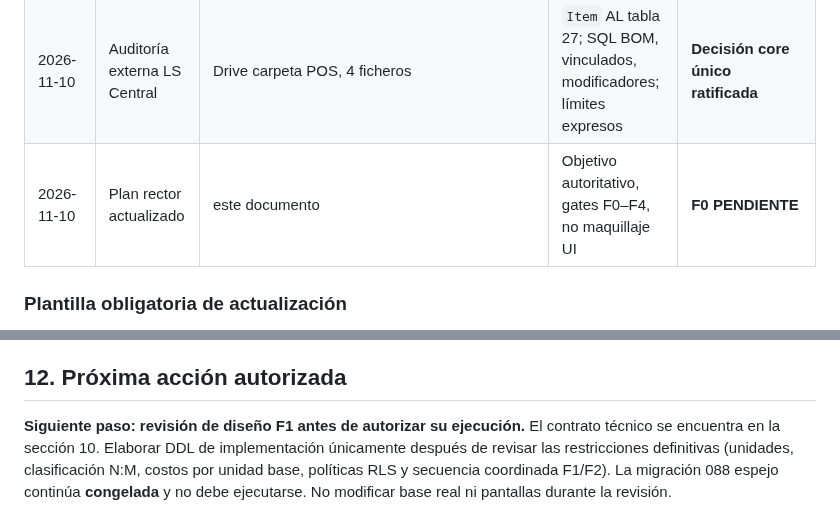
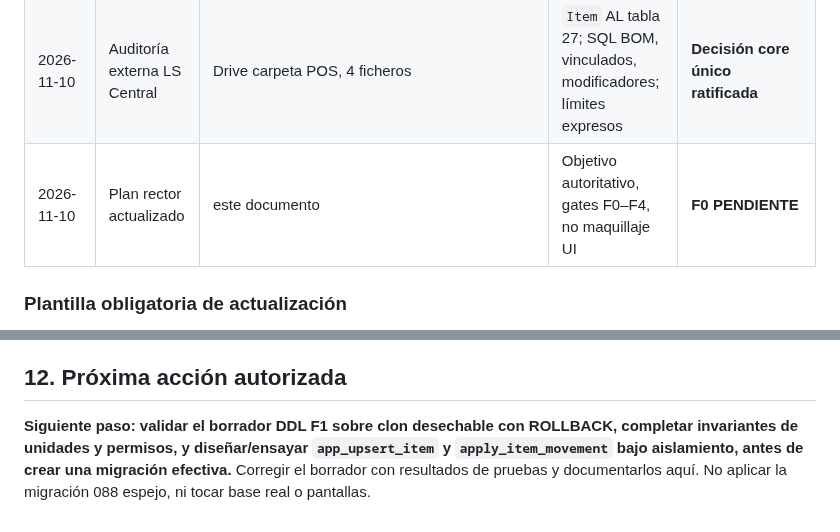
Before and after one commit to reySanchezDev/SmootControl, a Markdown page: Documentation/Planes/EJECUCION-CODEX-EMPAQUES-END-TO-END.md, 2 parts joined by grey strips. Rendered like a GitHub page.

```diff
--- a/Documentation/Planes/EJECUCION-CODEX-EMPAQUES-END-TO-END.md
+++ b/Documentation/Planes/EJECUCION-CODEX-EMPAQUES-END-TO-END.md
@@ -113,7 +113,7 @@ Este diagrama es la dirección de arquitectura. **Cada tabla se introducirá sol
 | 2026-11-08 | Catálogo visual de Artículos | PR #17, `d9a4db62000d6cb88a9cc119ef337abfa53971f6` | Codex informó 126/126 tests focalizados, build Web y preview 8092 | **Solo UX/proyección**, no core |
 | 2026-11-10 | Propuesta maestro espejo | PR #18 / migración 088 | Tabla nueva + triggers sobre fuentes legadas, sin auditoría real del lab aquí | **CONGELADA / NO APROBADA** |
 | 2026-11-10 | Auditoría externa LS Central | Drive carpeta POS, 4 ficheros | `Item` AL tabla 27; SQL BOM, vinculados, modificadores; límites expresos | **Decisión core único ratificada** |
-| 2026-11-10 | Plan rector actualizado | este documento | Objetivo autoritativo, gates F0–F4, no maquillaje UI | **F0 PENDIENTE** |\n| 2026-11-10 | Ajuste de alcance y auditoría de impacto | este documento / ADR-002 | Historia operativa del laboratorio no se conserva; clasificación de tablas, FKs, RPC, Drift, POS y estrategia de corte; script read-only ampliado | **F0 ESTÁTICA AVANZADA** |\n| 2026-11-10 | Auditoría real F0 y revisión del gate | `57d96aa995edfd704c62c31dccb6fb82f83c3690` | 55 relaciones, 143 FK, 70 funciones, 165 dependencias legacy; 8 preflights sin bloqueantes; 088 ausente | **G0 APROBADO SOLO PARA DISEÑO DE F1; migración NO autorizada** |\n| 2026-11-10 | Diseño técnico F1 | Sección 10 del plan rector | Modelo de tablas/constraints, autoridad RPC, permisos, migración coordinada F1/F2, tests y puntos de corte | **Diseño especificado; revisión y SQL aún pendientes** |
+| 2026-11-10 | Plan rector actualizado | este documento | Objetivo autoritativo, gates F0–F4, no maquillaje UI | **F0 PENDIENTE** |\n| 2026-11-10 | Ajuste de alcance y auditoría de impacto | este documento / ADR-002 | Historia operativa del laboratorio no se conserva; clasificación de tablas, FKs, RPC, Drift, POS y estrategia de corte; script read-only ampliado | **F0 ESTÁTICA AVANZADA** |\n| 2026-11-10 | Auditoría real F0 y revisión del gate | `57d96aa995edfd704c62c31dccb6fb82f83c3690` | 55 relaciones, 143 FK, 70 funciones, 165 dependencias legacy; 8 preflights sin bloqueantes; 088 ausente | **G0 APROBADO SOLO PARA DISEÑO DE F1; migración NO autorizada** |\n| 2026-11-10 | Diseño técnico F1 | Sección 10 del plan rector | Modelo de tablas/constraints, autoridad RPC, permisos, migración coordinada F1/F2, tests y puntos de corte | **Diseño especificado** |\n| 2026-11-10 | Borrador DDL para inspección F1 | `supabase/design/ITEM_CORE_F1_DDL_DRAFT.sql` | 7 tablas canónicas, restricciones tenant, índices, RLS lectura; sin RPCs, backfill ni efectos en BD | **No ejecutado; G1 pendiente** |
 
 ### Plantilla obligatoria de actualización
 
@@ -442,4 +463,4 @@ Reusar `measurement_units` como catálogo de unidades global/tenant. Crear `item
 
 ## 12. Próxima acción autorizada
 
-**Siguiente paso: revisión de diseño F1 antes de autorizar su ejecución.** El contrato técnico se encuentra en la sección 10. Elaborar DDL de implementación únicamente después de revisar las restricciones definitivas (unidades, clasificación N:M, costos por unidad base, políticas RLS y secuencia coordinada F1/F2). La migración 088 espejo continúa **congelada** y no debe ejecutarse. No modificar base real ni pantallas durante la revisión.
+**Siguiente paso: validar el borrador DDL F1 sobre clon desechable con ROLLBACK, completar invariantes de unidades y permisos, y diseñar/ensayar `app_upsert_item` y `apply_item_movement` bajo aislamiento, antes de crear una migración efectiva.** Corregir el borrador con resultados de pruebas y documentarlos aquí. No aplicar la migración 088 espejo, ni tocar base real o pantallas.
```
Also changed, not shown: other parts of Documentation/Planes/EJECUCION-CODEX-EMPAQUES-END-TO-END.md (+22 -1 lines).
